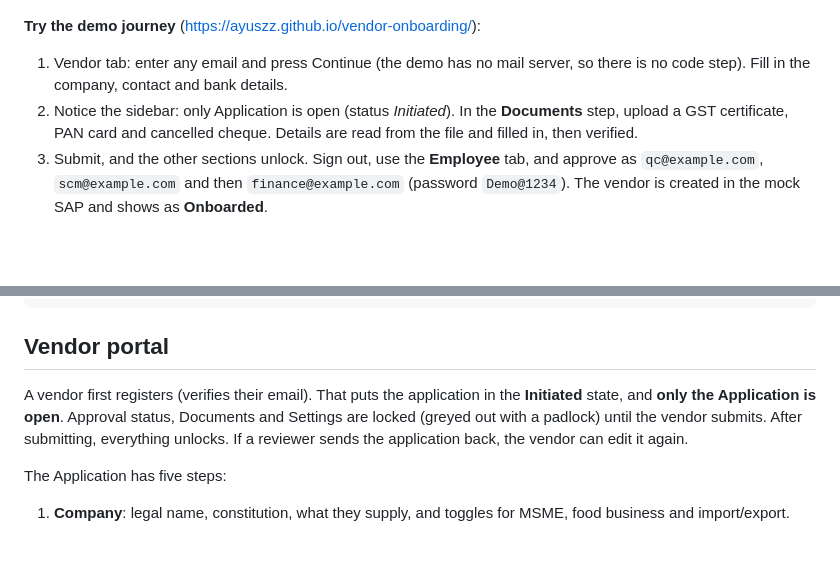
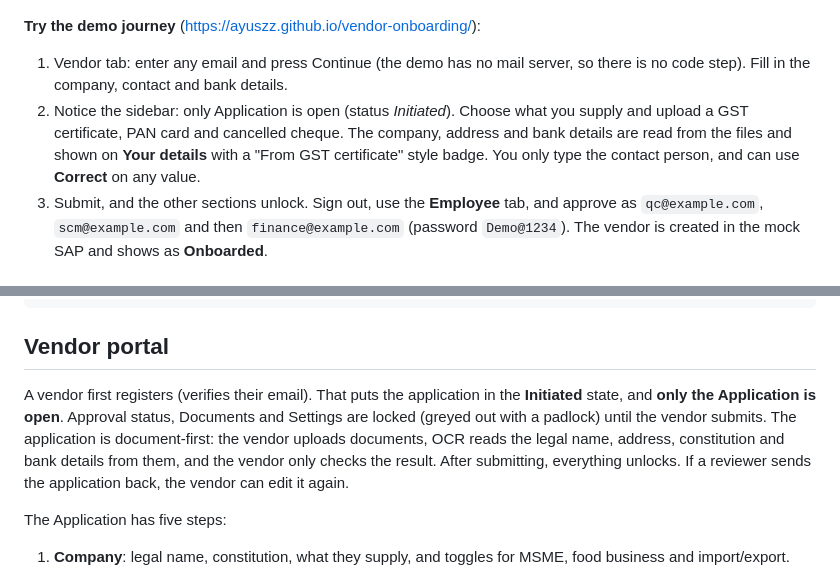
Before and after one commit to Ayuszz/vendor-onboarding, a Markdown page: README.md, 2 parts joined by grey strips. Drawn GitHub-style; blank space fills up the shorter version.

Commit message:
Document-first vendor application: details are read from uploaded documents

```diff
--- a/README.md
+++ b/README.md
@@ -24,7 +24,7 @@ Draft ──submit──▶ QC & SCM review ──(both ✓)──▶ Finance
 **Try the demo journey** (https://ayuszz.github.io/vendor-onboarding/):
 
 1. Vendor tab: enter any email and press Continue (the demo has no mail server, so there is no code step). Fill in the company, contact and bank details.
-2. Notice the sidebar: only Application is open (status *Initiated*). In the **Documents** step, upload a GST certificate, PAN card and cancelled cheque. Details are read from the file and filled in, then verified.
+2. Notice the sidebar: only Application is open (status *Initiated*). Choose what you supply and upload a GST certificate, PAN card and cancelled cheque. The company, address and bank details are read from the files and shown on **Your details** with a "From GST certificate" style badge. You only type the contact person, and can use **Correct** on any value.
 3. Submit, and the other sections unlock. Sign out, use the **Employee** tab, and approve as `qc@example.com`, `scm@example.com` and then `finance@example.com` (password `Demo@1234`). The vendor is created in the mock SAP and shows as **Onboarded**.
 
 ## Quick start
@@ -79,7 +79,7 @@ apps/web           React 19 + Vite + Tailwind 4 + TanStack Query
 
 ## Vendor portal
 
-A vendor first registers (verifies their email). That puts the application in the **Initiated** state, and **only the Application is open**. Approval status, Documents and Settings are locked (greyed out with a padlock) until the vendor submits. After submitting, everything unlocks. If a reviewer sends the application back, the vendor can edit it again.
+A vendor first registers (verifies their email). That puts the application in the **Initiated** state, and **only the Application is open**. Approval status, Documents and Settings are locked (greyed out with a padlock) until the vendor submits. The application is document-first: the vendor uploads documents, OCR reads the legal name, address, constitution and bank details from them, and the vendor only checks the result. After submitting, everything unlocks. If a reviewer sends the application back, the vendor can edit it again.
 
 The Application has five steps:
 
```
Also changed, not shown: docs/screenshots/05-details-from-documents.png (added), 7 other files.
